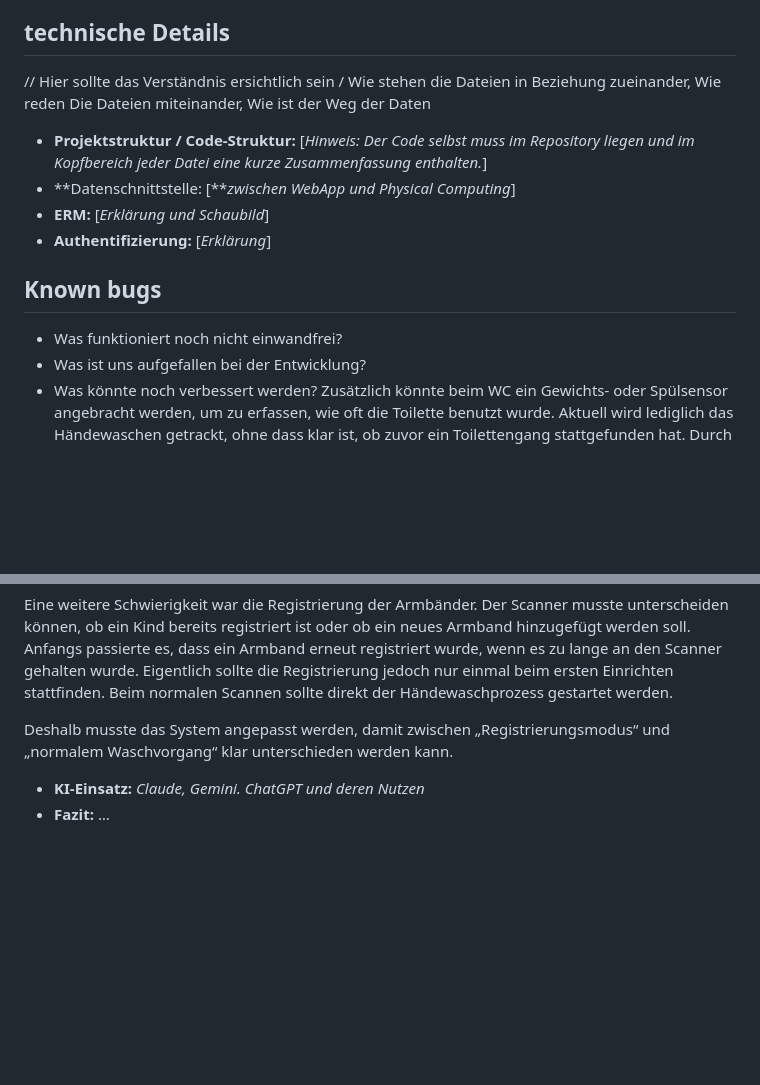
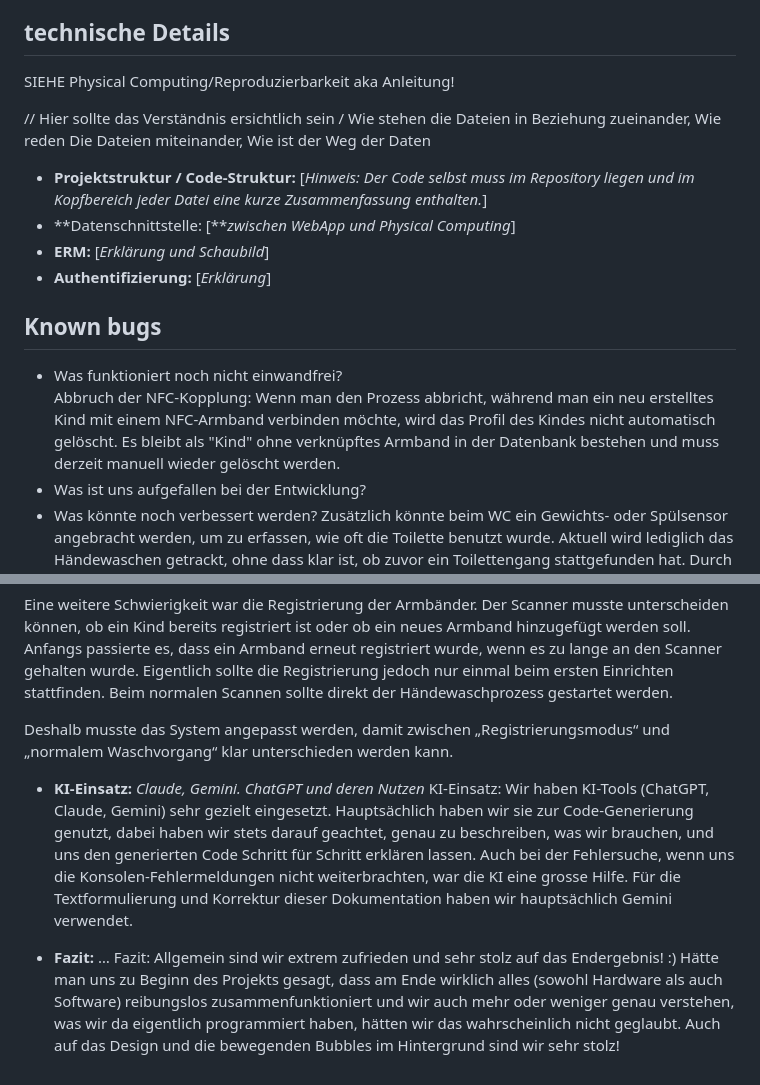
Before and after one commit to lara27e/im4_washy, a Markdown page: README.md, 2 parts joined by grey strips. Rendered like a GitHub page; blank space fills up the shorter version.

```diff
--- a/README.md
+++ b/README.md
@@ -177,6 +188,8 @@ Ab jetzt kann das Kind durch Draufhalten des Armbands einen Waschgang starten
 
 ## technische Details
 
+SIEHE Physical Computing/Reproduzierbarkeit aka Anleitung!
+
 // Hier sollte das Verständnis ersichtlich sein / Wie stehen die Dateien in Beziehung zueinander, Wie reden Die Dateien miteinander, Wie ist der Weg der Daten
 
 * **Projektstruktur / Code-Struktur:** \[*Hinweis: Der Code selbst muss im Repository liegen und im Kopfbereich jeder Datei eine kurze Zusammenfassung enthalten.*\]
@@ -187,6 +200,7 @@ Ab jetzt kann das Kind durch Draufhalten des Armbands einen Waschgang starten
 ## Known bugs
 
 * Was funktioniert noch nicht einwandfrei?
+Abbruch der NFC-Kopplung: Wenn man den Prozess abbricht, während man ein neu erstelltes Kind mit einem NFC-Armband verbinden möchte, wird das Profil des Kindes nicht automatisch gelöscht. Es bleibt als "Kind" ohne verknüpftes Armband in der Datenbank bestehen und muss derzeit manuell wieder gelöscht werden.
 * Was ist uns aufgefallen bei der Entwicklung?
 * Was könnte noch verbessert werden?
 Zusätzlich könnte beim WC ein Gewichts- oder Spülsensor angebracht werden, um zu erfassen, wie oft die Toilette benutzt wurde. Aktuell wird lediglich das Händewaschen getrackt, ohne dass klar ist, ob zuvor ein Toilettengang stattgefunden hat. Durch die Kombination der WC-Daten mit den Daten zum Händewaschen liesse sich besser abschätzen, ob ein Kind nach dem Toilettengang die Hände gewaschen hat. Gleichzeitig könnten Händewaschgänge vor dem Essen besser eingeordnet werden: Wenn kein Toilettengang registriert wurde, aber ein Händewaschvorgang stattfindet, spricht dies eher dafür, dass das Händewaschen im Zusammenhang mit der Essenshygiene steht. Dadurch würden die erhobenen Daten aussagekräftiger und besser interpretierbar.
@@ -206,4 +227,8 @@ Eine weitere Schwierigkeit war die Registrierung der Armbänder. Der Scanner mus
 Deshalb musste das System angepasst werden, damit zwischen „Registrierungsmodus“ und „normalem Waschvorgang“ klar unterschieden werden kann.
 
 * **KI-Einsatz:** *Claude, Gemini. ChatGPT und deren Nutzen*
+KI-Einsatz: Wir haben KI-Tools (ChatGPT, Claude, Gemini) sehr gezielt eingesetzt. Hauptsächlich haben wir sie zur Code-Generierung genutzt, dabei haben wir stets darauf geachtet, genau zu beschreiben, was wir brauchen, und uns den generierten Code Schritt für Schritt erklären lassen. Auch bei der Fehlersuche, wenn uns die Konsolen-Fehlermeldungen nicht weiterbrachten, war die KI eine grosse Hilfe. Für die Textformulierung und Korrektur dieser Dokumentation haben wir hauptsächlich Gemini verwendet.
+
+
 * **Fazit:** …
+Fazit: Allgemein sind wir extrem zufrieden und sehr stolz auf das Endergebnis! :) Hätte man uns zu Beginn des Projekts gesagt, dass am Ende wirklich alles (sowohl Hardware als auch Software) reibungslos zusammenfunktioniert und wir auch mehr oder weniger genau verstehen, was wir da eigentlich programmiert haben, hätten wir das wahrscheinlich nicht geglaubt. Auch auf das Design und die bewegenden Bubbles im Hintergrund sind wir sehr stolz!
```
Also changed, not shown: other parts of README.md (+18 -0 lines).
